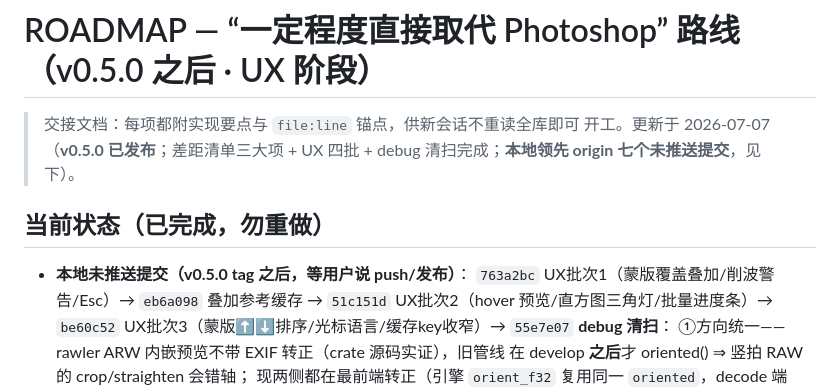
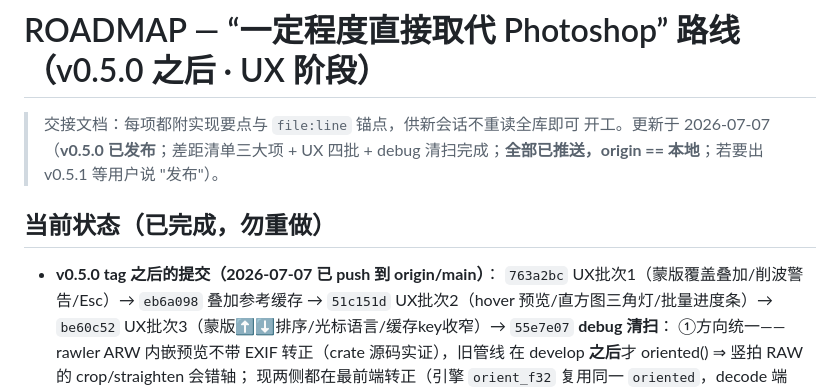
Before and after one commit to skymanbp/autoshop, a Markdown page: docs/ROADMAP.md, the part around the change. Rendered like a GitHub page.

Commit message:
docs: ROADMAP — mark post-v0.5.0 batch as pushed
Co-Authored-By: Claude Fable 5 <noreply@anthropic.com>

```diff
--- a/docs/ROADMAP.md
+++ b/docs/ROADMAP.md
@@ -2,11 +2,12 @@
 
 > 交接文档：每项都附实现要点与 `file:line` 锚点，供新会话不重读全库即可
 > 开工。更新于 2026-07-07（**v0.5.0 已发布**；差距清单三大项 + UX 四批 +
-> debug 清扫完成；**本地领先 origin 七个未推送提交**，见下）。
+> debug 清扫完成；**全部已推送，origin == 本地**；若要出 v0.5.1 等用户说
+> "发布"）。
 
 ## 当前状态（已完成，勿重做）
 
-- **本地未推送提交（v0.5.0 tag 之后，等用户说 push/发布）**：
+- **v0.5.0 tag 之后的提交（2026-07-07 已 push 到 origin/main）**：
   `763a2bc` UX批次1（蒙版覆盖叠加/削波警告/Esc）→ `eb6a098` 叠加参考缓存
   → `51c151d` UX批次2（hover 预览/直方图三角灯/批量进度条）→ `be60c52`
   UX批次3（蒙版⬆⬇排序/光标语言/缓存key收窄）→ `55e7e07` **debug 清扫**：
```
